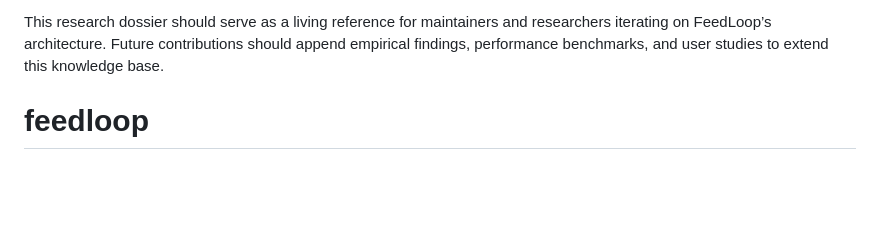
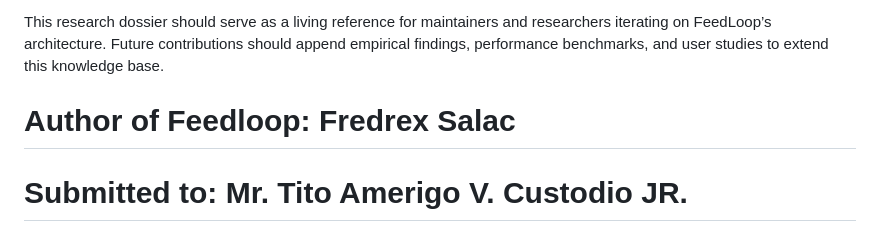
Before and after one commit to fredrexsalac/feedloop, a Markdown page: README.md, the part around the change. Drawn GitHub-style; blank space fills up the shorter version.

```diff
--- a/README.md
+++ b/README.md
@@ -96,4 +96,6 @@ The `feedloop_db.sql` schema models classic feedback (`feedback_submissions`) al
 6. Test password reset flow to confirm SMTP or file logging fallback behavior.
 
 This research dossier should serve as a living reference for maintainers and researchers iterating on FeedLoop’s architecture. Future contributions should append empirical findings, performance benchmarks, and user studies to extend this knowledge base.
-# feedloop
+
+# Author of Feedloop: Fredrex Salac
+# Submitted to: Mr. Tito Amerigo V. Custodio JR.
```
